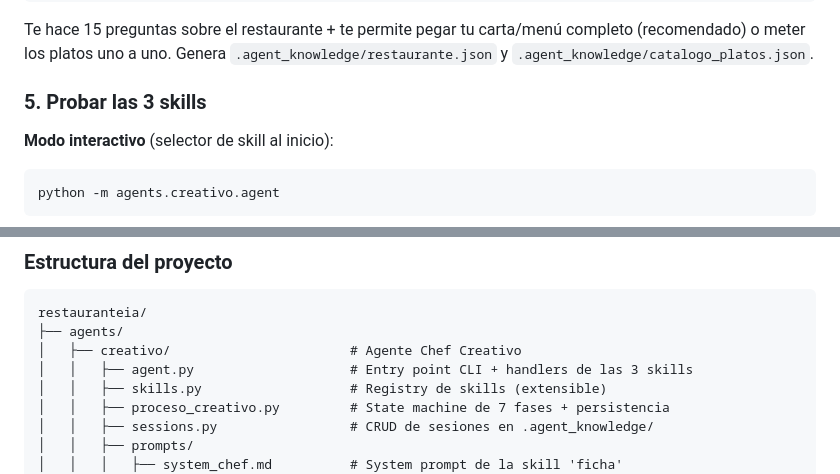
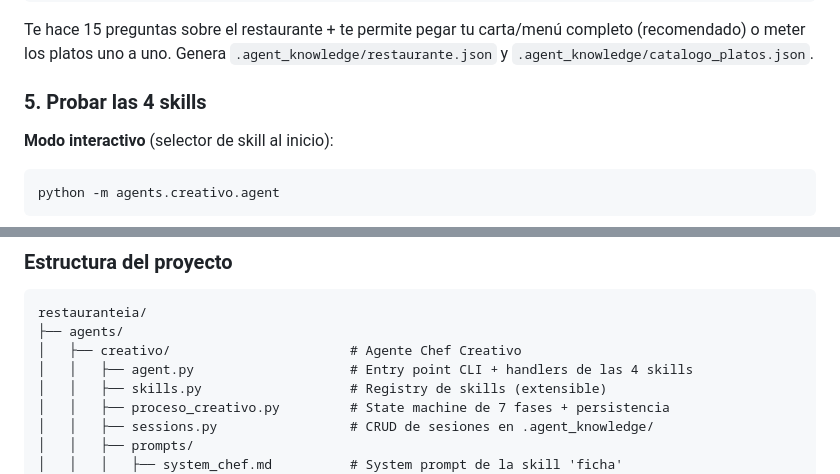
Before and after one commit to davidlopezg/restauranteai, a Markdown page: README.md, 2 parts joined by grey strips. GitHub-like rendering.

```diff
--- a/README.md
+++ b/README.md
@@ -122,7 +122,7 @@ python -m agents.init_phase
 
 Te hace 15 preguntas sobre el restaurante + te permite pegar tu carta/menú completo (recomendado) o meter los platos uno a uno. Genera `.agent_knowledge/restaurante.json` y `.agent_knowledge/catalogo_platos.json`.
 
-### 5. Probar las 3 skills
+### 5. Probar las 4 skills
 
 **Modo interactivo** (selector de skill al inicio):
 
@@ -437,7 +437,7 @@ Cada vez que genera una ficha o trabaja una fase, el system prompt se enriquece
 restauranteia/
 ├── agents/
 │   ├── creativo/                       # Agente Chef Creativo
-│   │   ├── agent.py                    # Entry point CLI + handlers de las 3 skills
+│   │   ├── agent.py                    # Entry point CLI + handlers de las 4 skills
 │   │   ├── skills.py                   # Registry de skills (extensible)
 │   │   ├── proceso_creativo.py         # State machine de 7 fases + persistencia
 │   │   ├── sessions.py                 # CRUD de sesiones en .agent_knowledge/
```
Also changed, not shown: other parts of README.md (+4 -4 lines), memory/memory.md (+52 -0 lines).
